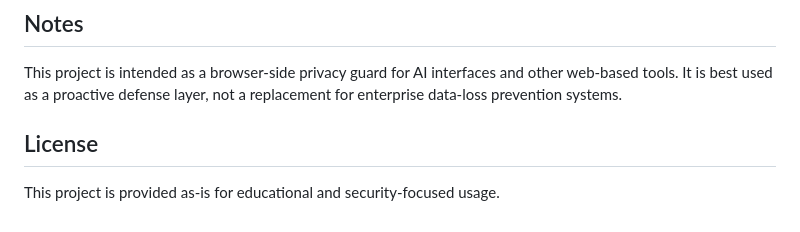
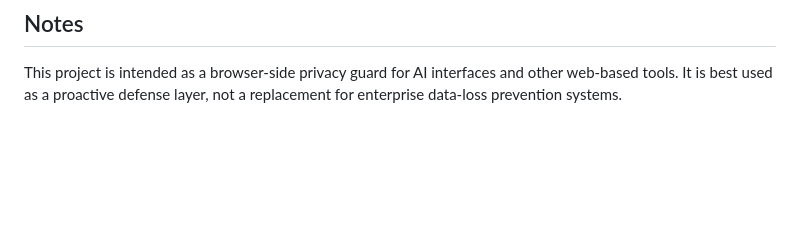
Before and after one commit to RevHeadGuy/LLM_DATA_LEAKAGE_MONITOR, a Markdown page: README.md, the part around the change. Drawn GitHub-style; blank space fills up the shorter version.

Commit message:
Remove License section from README
Removed the License section from the README.

```diff
--- a/README.md
+++ b/README.md
@@ -128,7 +128,3 @@ The extension is designed to keep processing local:
 ## Notes
 
 This project is intended as a browser-side privacy guard for AI interfaces and other web-based tools. It is best used as a proactive defense layer, not a replacement for enterprise data-loss prevention systems.
-
-## License
-
-This project is provided as-is for educational and security-focused usage.
```
